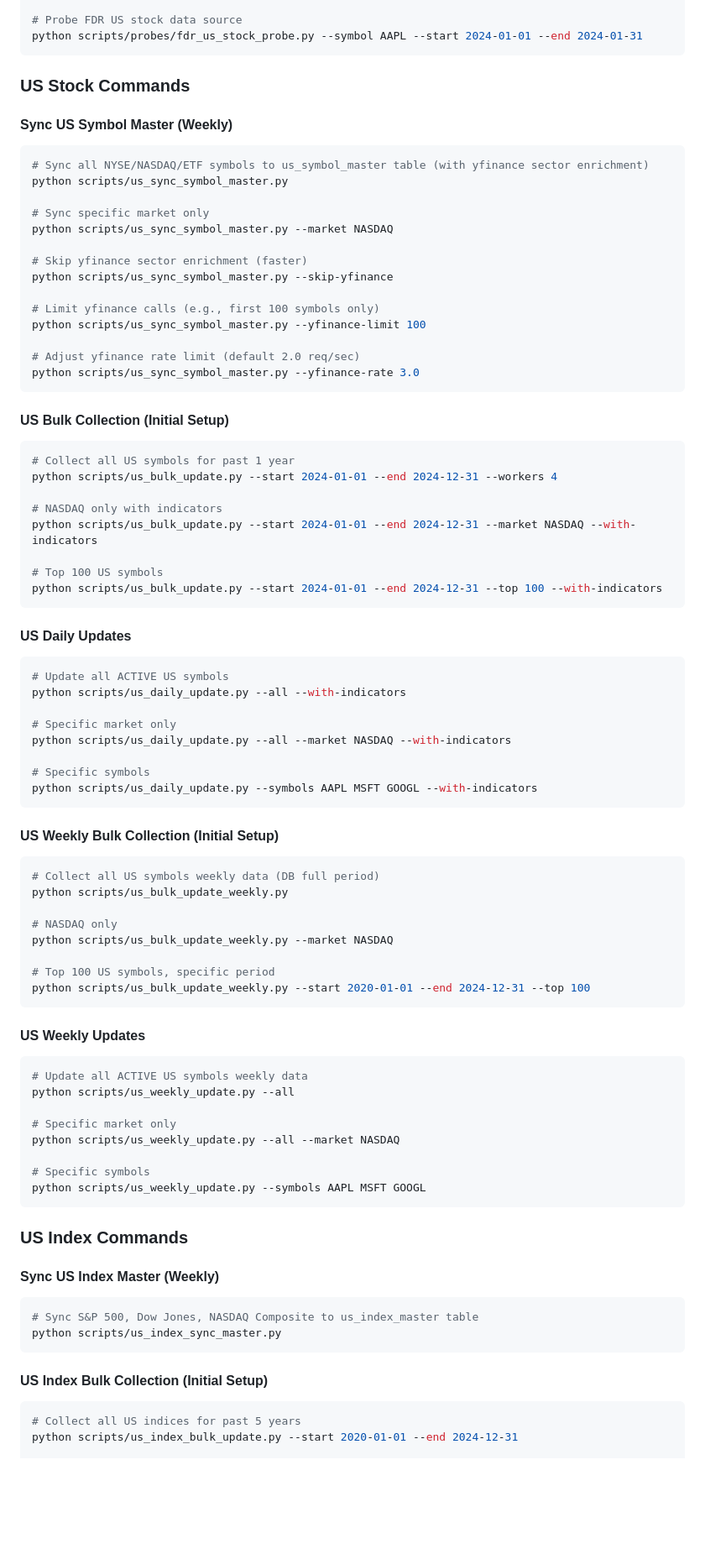
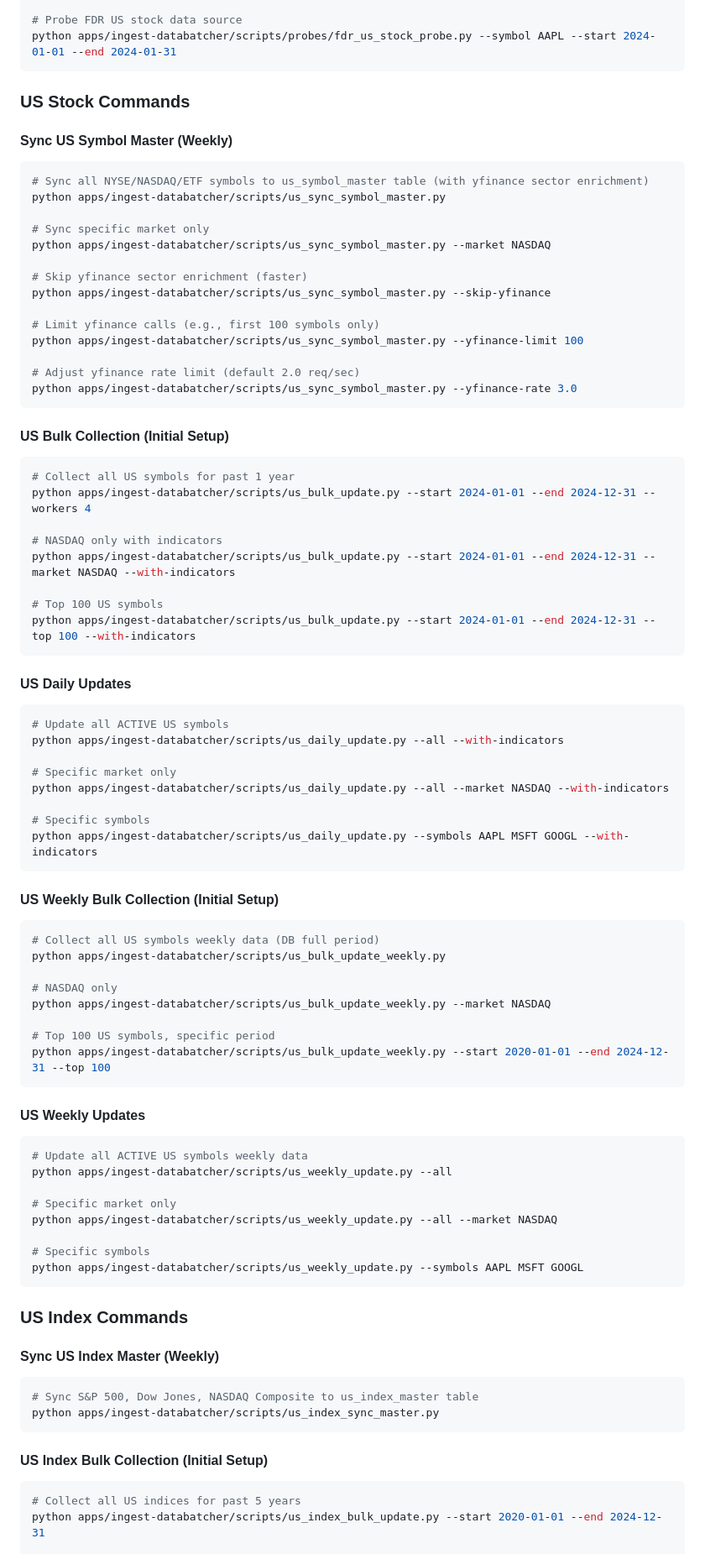
Before and after one commit to itsmehank/DataBatcher, a Markdown page: CLAUDE.md, the part around one of its changes. Shown at 84% size. GitHub-like rendering; blank space fills up the shorter version.

````diff
--- a/CLAUDE.md
+++ b/CLAUDE.md
@@ -299,6 +297,6 @@ python scripts/probes/fdr_stock_probe.py --symbol 005930 --start 2020-01-01 --en
 
 # Probe FDR US stock data source
-python scripts/probes/fdr_us_stock_probe.py --symbol AAPL --start 2024-01-01 --end 2024-01-31
+python apps/ingest-databatcher/scripts/probes/fdr_us_stock_probe.py --symbol AAPL --start 2024-01-01 --end 2024-01-31
 ```
 
 ### US Stock Commands
@@ -306,67 +304,67 @@ python scripts/probes/fdr_us_stock_probe.py --symbol AAPL --start 2024-01-01 --e
 #### Sync US Symbol Master (Weekly)
 ```bash
 # Sync all NYSE/NASDAQ/ETF symbols to us_symbol_master table (with yfinance sector enrichment)
-python scripts/us_sync_symbol_master.py
+python apps/ingest-databatcher/scripts/us_sync_symbol_master.py
 
 # Sync specific market only
-python scripts/us_sync_symbol_master.py --market NASDAQ
+python apps/ingest-databatcher/scripts/us_sync_symbol_master.py --market NASDAQ
 
 # Skip yfinance sector enrichment (faster)
-python scripts/us_sync_symbol_master.py --skip-yfinance
+python apps/ingest-databatcher/scripts/us_sync_symbol_master.py --skip-yfinance
 
 # Limit yfinance calls (e.g., first 100 symbols only)
-python scripts/us_sync_symbol_master.py --yfinance-limit 100
+python apps/ingest-databatcher/scripts/us_sync_symbol_master.py --yfinance-limit 100
 
 # Adjust yfinance rate limit (default 2.0 req/sec)
-python scripts/us_sync_symbol_master.py --yfinance-rate 3.0
+python apps/ingest-databatcher/scripts/us_sync_symbol_master.py --yfinance-rate 3.0
 ```
 
 #### US Bulk Collection (Initial Setup)
 ```bash
 # Collect all US symbols for past 1 year
-python scripts/us_bulk_update.py --start 2024-01-01 --end 2024-12-31 --workers 4
+python apps/ingest-databatcher/scripts/us_bulk_update.py --start 2024-01-01 --end 2024-12-31 --workers 4
 
 # NASDAQ only with indicators
-python scripts/us_bulk_update.py --start 2024-01-01 --end 2024-12-31 --market NASDAQ --with-indicators
+python apps/ingest-databatcher/scripts/us_bulk_update.py --start 2024-01-01 --end 2024-12-31 --market NASDAQ --with-indicators
 
 # Top 100 US symbols
-python scripts/us_bulk_update.py --start 2024-01-01 --end 2024-12-31 --top 100 --with-indicators
+python apps/ingest-databatcher/scripts/us_bulk_update.py --start 2024-01-01 --end 2024-12-31 --top 100 --with-indicators
 ```
 
 #### US Daily Updates
 ```bash
 # Update all ACTIVE US symbols
-python scripts/us_daily_update.py --all --with-indicators
+python apps/ingest-databatcher/scripts/us_daily_update.py --all --with-indicators
 
 # Specific market only
-python scripts/us_daily_update.py --all --market NASDAQ --with-indicators
+python apps/ingest-databatcher/scripts/us_daily_update.py --all --market NASDAQ --with-indicators
 
 # Specific symbols
-python scripts/us_daily_update.py --symbols AAPL MSFT GOOGL --with-indicators
+python apps/ingest-databatcher/scripts/us_daily_update.py --symbols AAPL MSFT GOOGL --with-indicators
 ```
 
 #### US Weekly Bulk Collection (Initial Setup)
 ```bash
 # Collect all US symbols weekly data (DB full period)
-python scripts/us_bulk_update_weekly.py
+python apps/ingest-databatcher/scripts/us_bulk_update_weekly.py
 
 # NASDAQ only
-python scripts/us_bulk_update_weekly.py --market NASDAQ
+python apps/ingest-databatcher/scripts/us_bulk_update_weekly.py --market NASDAQ
 
 # Top 100 US symbols, specific period
-python scripts/us_bulk_update_weekly.py --start 2020-01-01 --end 2024-12-31 --top 100
+python apps/ingest-databatcher/scripts/us_bulk_update_weekly.py --start 2020-01-01 --end 2024-12-31 --top 100
 ```
 
 #### US Weekly Updates
 ```bash
 # Update all ACTIVE US symbols weekly data
-python scripts/us_weekly_update.py --all
+python apps/ingest-databatcher/scripts/us_weekly_update.py --all
 
 # Specific market only
-python scripts/us_weekly_update.py --all --market NASDAQ
+python apps/ingest-databatcher/scripts/us_weekly_update.py --all --market NASDAQ
 
 # Specific symbols
-python scripts/us_weekly_update.py --symbols AAPL MSFT GOOGL
+python apps/ingest-databatcher/scripts/us_weekly_update.py --symbols AAPL MSFT GOOGL
 ```
 
 ### US Index Commands
@@ -374,12 +372,12 @@ python scripts/us_weekly_update.py --symbols AAPL MSFT GOOGL
 #### Sync US Index Master (Weekly)
 ```bash
 # Sync S&P 500, Dow Jones, NASDAQ Composite to us_index_master table
-python scripts/us_index_sync_master.py
+python apps/ingest-databatcher/scripts/us_index_sync_master.py
 ```
 
 #### US Index Bulk Collection (Initial Setup)
 ```bash
 # Collect all US indices for past 5 years
-python scripts/us_index_bulk_update.py --start 2020-01-01 --end 2024-12-31
+python apps/ingest-databatcher/scripts/us_index_bulk_update.py --start 2020-01-01 --end 2024-12-31
 
 # S&P 500 only
````
Also changed, not shown: other parts of CLAUDE.md (+142 -144 lines), AGENTS.md (+3 -3 lines).
